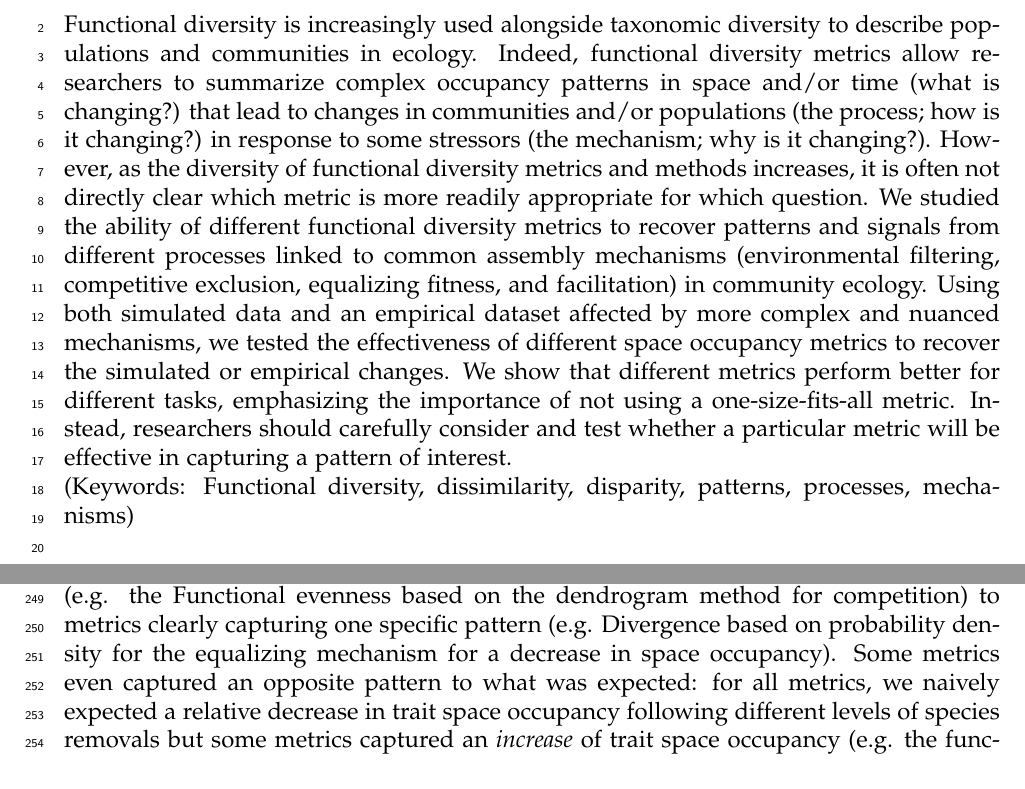
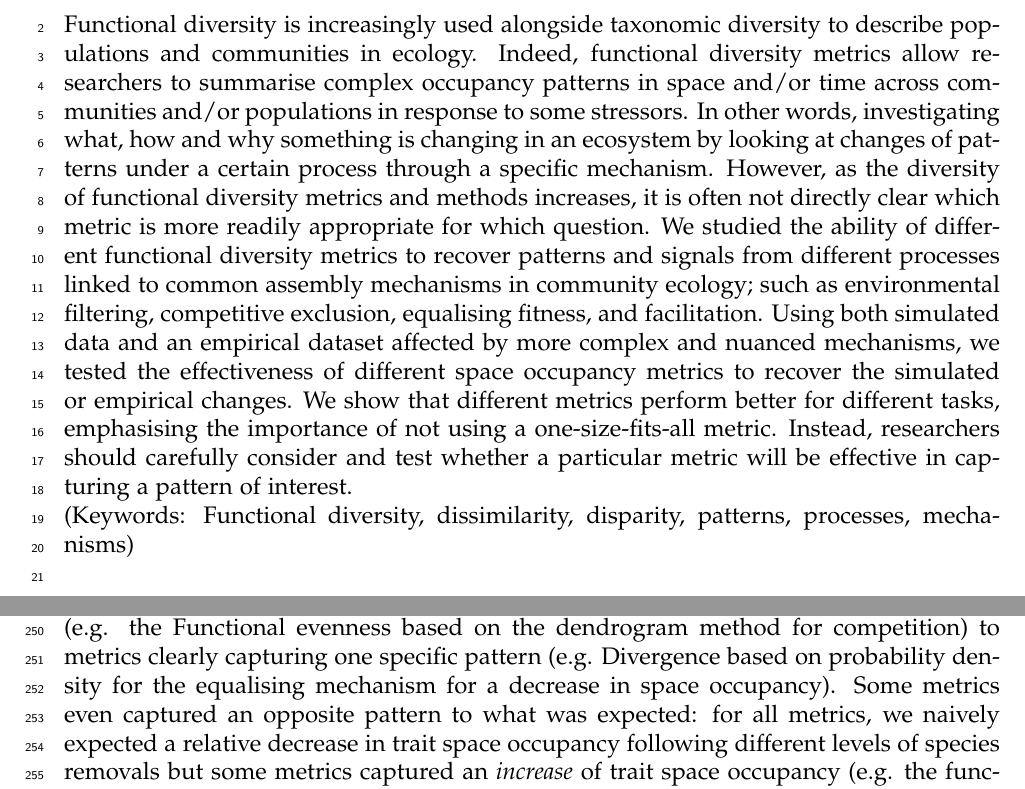
Before and after one commit to TGuillerme/eco_metrics_simulations, a LaTeX document (Manuscript/main_ecography_R1.tex): two parts of pages 2 and 11 of 20, joined at a grey line, cut so that both start at the same text. Compiled offline with pdfLaTeX.

Commit message:
Updated bits of the abstract

```diff
--- a/Manuscript/main_ecography_R1.tex
+++ b/Manuscript/main_ecography_R1.tex
@@ -106,11 +106,12 @@ Version dated: \today
 \section{Abstract}
 
 Functional diversity is increasingly used alongside taxonomic diversity to describe populations and communities in ecology.
-Indeed, functional diversity metrics allow researchers to summarize complex occupancy patterns in space and/or time (what is changing?) that lead to changes in communities and/or populations (the process; how is it changing?) in response to some stressors (the mechanism; why is it changing?).
+Indeed, functional diversity metrics allow researchers to summarise complex occupancy patterns in space and/or time across communities and/or populations in response to some stressors.
+In other words, investigating what, how and why something is changing in an ecosystem by looking at changes of patterns under a certain process through a specific mechanism.
 However, as the diversity of functional diversity metrics and methods increases, it is often not directly clear which metric is more readily appropriate for which question.
-We studied the ability of different functional diversity metrics to recover patterns and signals from different processes linked to common assembly mechanisms (environmental filtering, competitive exclusion, equalizing fitness, and facilitation) in community ecology.
+We studied the ability of different functional diversity metrics to recover patterns and signals from different processes linked to common assembly mechanisms in community ecology; such as environmental filtering, competitive exclusion, equalising fitness, and facilitation.
 Using both simulated data and an empirical dataset affected by more complex and nuanced mechanisms, we tested the effectiveness of different space occupancy metrics to recover the simulated or empirical changes.
-We show that different metrics perform better for different tasks, emphasizing the importance of not using a one-size-fits-all metric.
+We show that different metrics perform better for different tasks, emphasising the importance of not using a one-size-fits-all metric.
 Instead, researchers should carefully consider and test whether a particular metric will be effective in capturing a pattern of interest.
 
 \noindent (Keywords: Functional diversity, dissimilarity, disparity, patterns, processes, mechanisms)\\
@@ -358,8 +359,8 @@ Similar figures are available in the supplementary materials for 2 and 8 dimensi
 \bigskip
 
 The ability of different metrics to capture the different patterns (and thus approximate the processes) was highly variable.
-It ranged from metrics capturing no clear pattern (e.g. the Functional evenness based on the dendrogram method for competition) to metrics clearly capturing one specific pattern (e.g. Divergence based on probability density for the equalizing mechanism for a decrease in space occupancy).
-Some metrics even captured an opposite pattern to what was expected: for all metrics, we naively expected a relative decrease in trait space occupancy following different levels of species removals but some metrics captured an \textit{increase} of trait space occupancy (e.g. the functional evenness based on hypervolume for the equalizing mechanism) or non-linear ones (e.g. Alpha diversity based on dendrogram for the equalizing mechanism).
+It ranged from metrics capturing no clear pattern (e.g. the Functional evenness based on the dendrogram method for competition) to metrics clearly capturing one specific pattern (e.g. Divergence based on probability density for the equalising mechanism for a decrease in space occupancy).
+Some metrics even captured an opposite pattern to what was expected: for all metrics, we naively expected a relative decrease in trait space occupancy following different levels of species removals but some metrics captured an \textit{increase} of trait space occupancy (e.g. the functional evenness based on hypervolume for the equalising mechanism) or non-linear ones (e.g. Alpha diversity based on dendrogram for the equalising mechanism).
 This raises an interesting point: the naive expectation that removing 80 to 20\% of the data would result in a reduction of trait space occupancy metric score (negative values) is often true but by no means always true.
 Some cases resulted in an increase in metric score relative to random removals (positive values in Figure \ref{Fig:simulation_results})!
 
```
